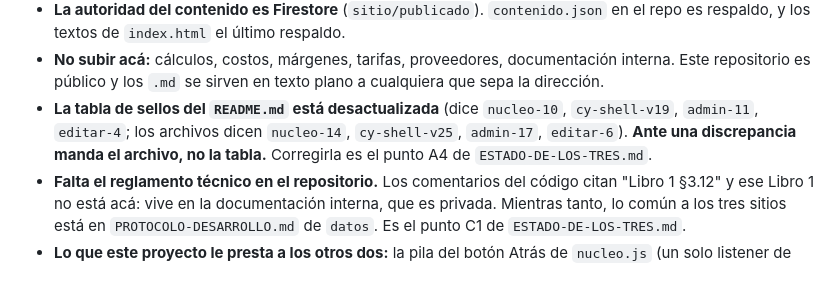
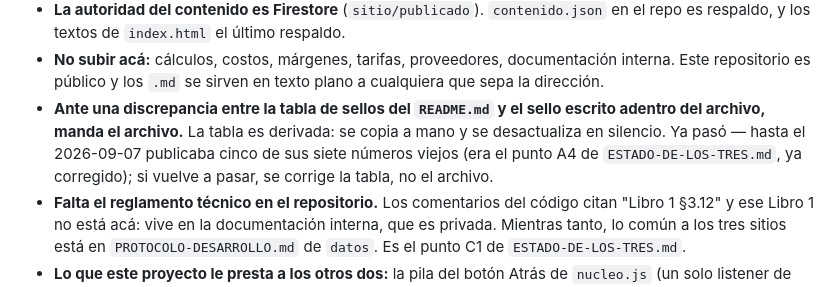
Before and after one commit to casayourte/CasaYourte, a Markdown page: CLAUDE.md, the part around the change. GitHub-like rendering.

Commit message:
Actualizar el CLAUDE.md: la tabla de sellos ya se corrigió
Quedó afirmando que la tabla estaba desactualizada y que corregirla era A4,
en el mismo commit en que A4 se hizo. La regla que importa —ante discrepancia
manda el archivo— se conserva, ahora como regla y no como reporte de un
estado que ya cambió.

Co-Authored-By: Claude Opus 5 <noreply@anthropic.com>
Claude-Session: https://claude.ai/code/session_01AG1xFYe3HSPRTSXvBNNY1Y

```diff
--- a/CLAUDE.md
+++ b/CLAUDE.md
@@ -133,10 +133,12 @@ citar documentación de CasaYourte.
 - **No subir acá:** cálculos, costos, márgenes, tarifas, proveedores, documentación
   interna. Este repositorio es público y los `.md` se sirven en texto plano a
   cualquiera que sepa la dirección.
-- **La tabla de sellos del `README.md` está desactualizada** (dice `nucleo-10`,
-  `cy-shell-v19`, `admin-11`, `editar-4`; los archivos dicen `nucleo-14`,
-  `cy-shell-v25`, `admin-17`, `editar-6`). **Ante una discrepancia manda el
-  archivo, no la tabla.** Corregirla es el punto A4 de `ESTADO-DE-LOS-TRES.md`.
+- **Ante una discrepancia entre la tabla de sellos del `README.md` y el sello
+  escrito adentro del archivo, manda el archivo.** La tabla es derivada: se
+  copia a mano y se desactualiza en silencio. Ya pasó — hasta el 2026-09-07
+  publicaba cinco de sus siete números viejos (era el punto A4 de
+  `ESTADO-DE-LOS-TRES.md`, ya corregido); si vuelve a pasar, se corrige la tabla,
+  no el archivo.
 - **Falta el reglamento técnico en el repositorio.** Los comentarios del código
   citan "Libro 1 §3.12" y ese Libro 1 no está acá: vive en la documentación
   interna, que es privada. Mientras tanto, lo común a los tres sitios está en
```
